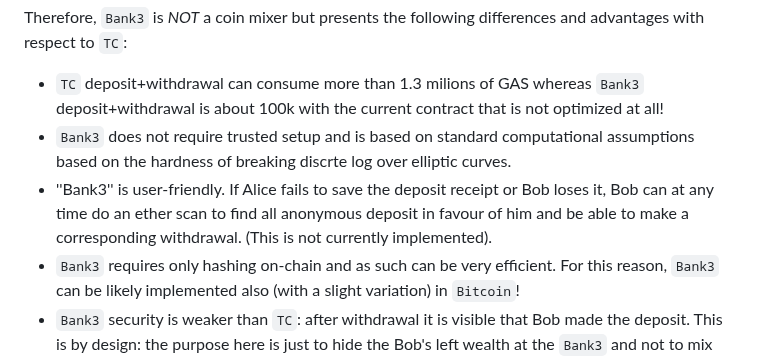
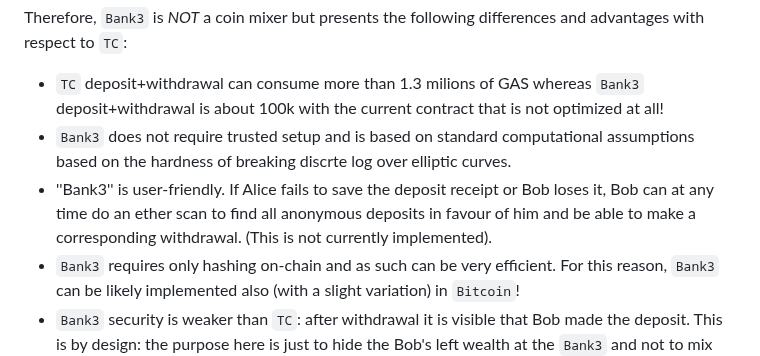
Before and after one commit to vincenzoiovino/Bank3, a Markdown page: README.md, the part around the change. GitHub-like rendering.

```diff
--- a/README.md
+++ b/README.md
@@ -8,7 +8,7 @@ The repository provides implementation of the ''Bank3'' protocols described in t
 Therefore, ``Bank3`` is *NOT* a coin mixer but presents the following differences and advantages with respect to ``TC``:
  * ``TC`` deposit+withdrawal can consume more than 1.3 milions of GAS whereas ``Bank3`` deposit+withdrawal is about 100k with the current contract that is not optimized at all!
  * ``Bank3`` does not require trusted setup and is based on standard computational assumptions based on the hardness of breaking discrte log over elliptic curves.
- * ''Bank3'' is user-friendly. If Alice fails to save the deposit receipt or Bob loses it, Bob can at any time do an ether scan to find all anonymous deposit in favour of him and be able to make a corresponding withdrawal. (This is not currently implemented).
+ * ''Bank3'' is user-friendly. If Alice fails to save the deposit receipt or Bob loses it, Bob can at any time do an ether scan to find all anonymous deposits in favour of him and be able to make a corresponding withdrawal. (This is not currently implemented).
  * ``Bank3`` requires only hashing on-chain  and as such can be very efficient. For this reason, ``Bank3`` can be likely implemented also (with a slight variation) in ``Bitcoin``!
  * ``Bank3`` security is weaker than ``TC``: after withdrawal it is visible that Bob made the deposit. This is by design: the purpose here is just to hide the Bob's left wealth at the ``Bank3`` and not to mix the coins.
 
```
